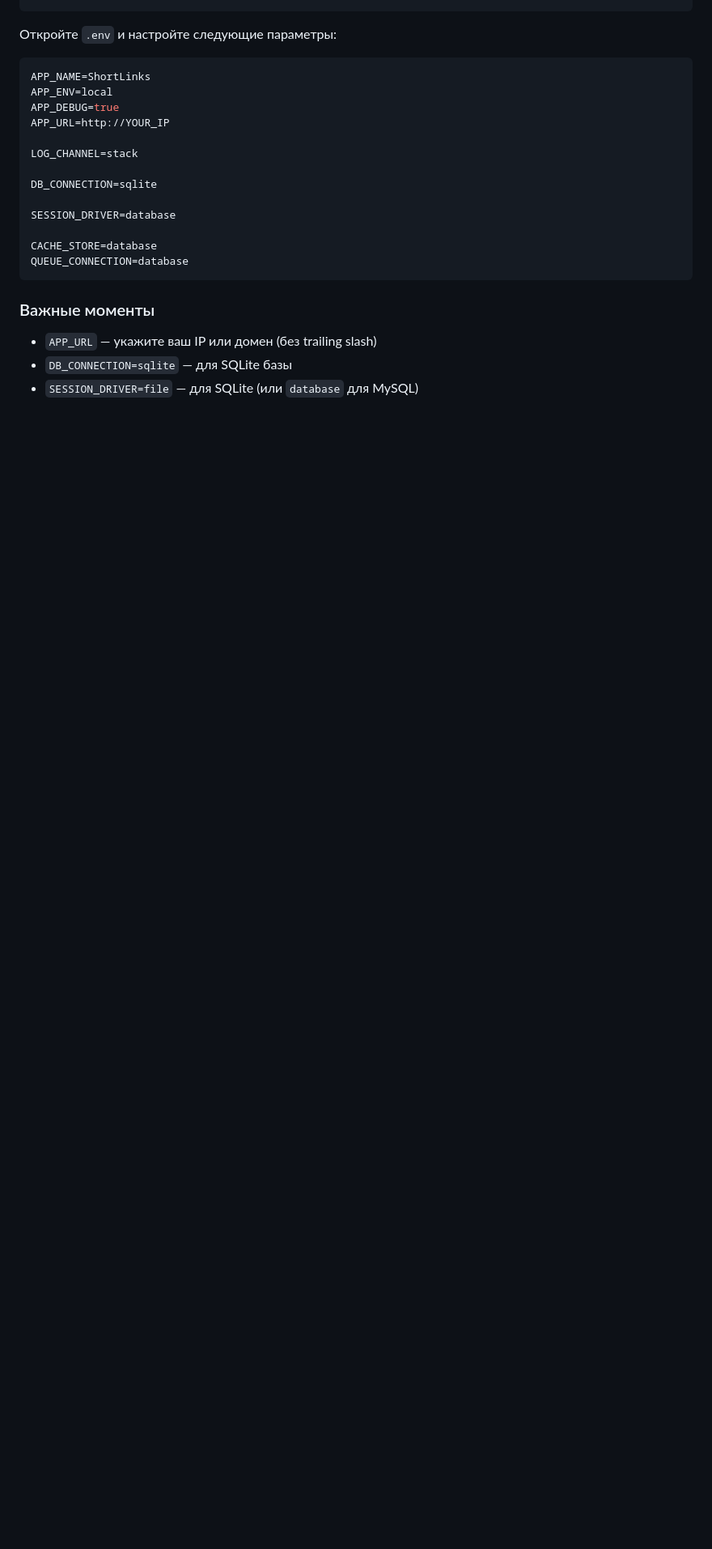
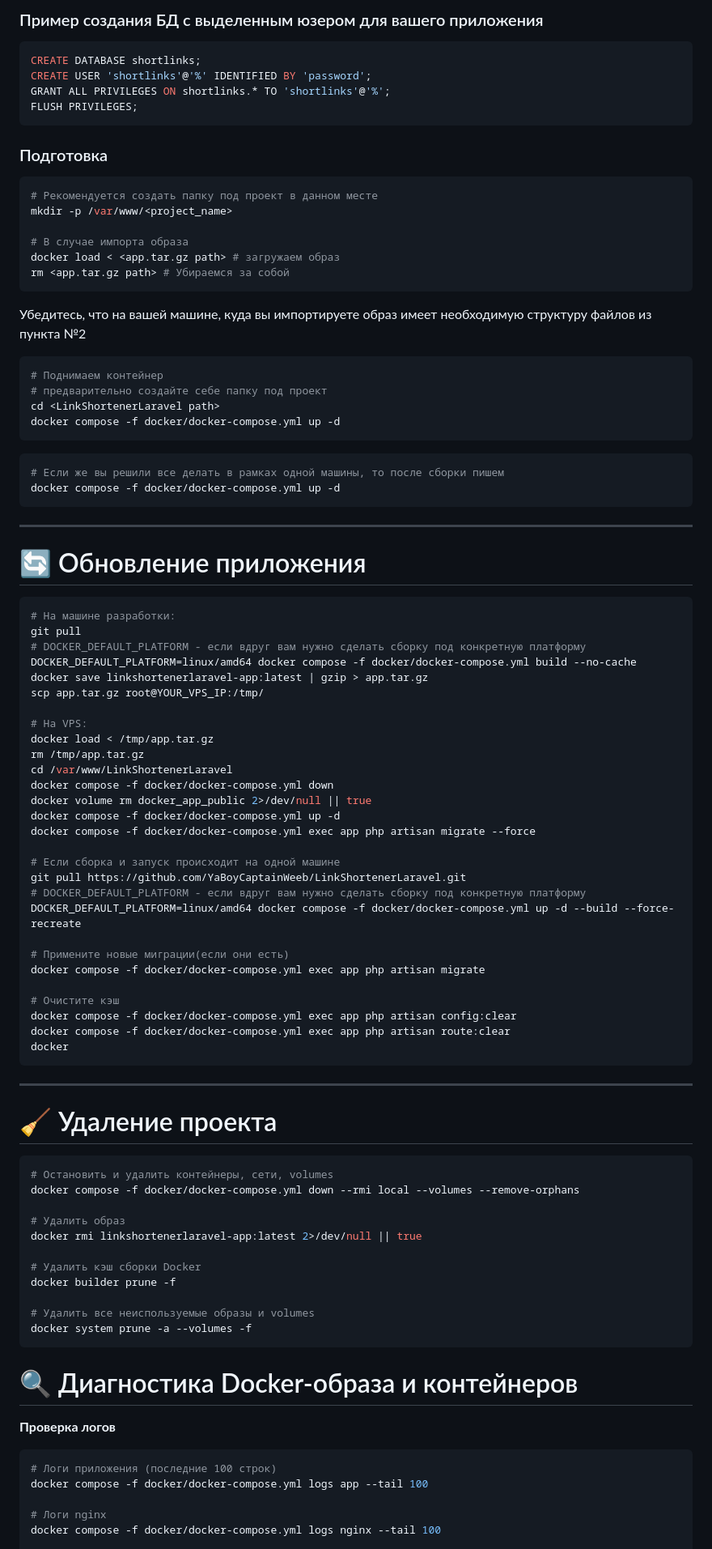
Before and after one commit to YaBoyCaptainWeeb/LinkShortenerLaravel, a Markdown page: readme.md, the part around one of its changes. Shown at 81% size. GitHub-like rendering; blank space fills up the shorter version.

Commit message:
Docker changes

````diff
--- a/readme.md
+++ b/readme.md
@@ -25,26 +101,85 @@ cp .env.example .env
+### Пример создания БД с выделенным юзером для вашего приложения
+```sql
+CREATE DATABASE shortlinks;
+CREATE USER 'shortlinks'@'%' IDENTIFIED BY 'password';
+GRANT ALL PRIVILEGES ON shortlinks.* TO 'shortlinks'@'%';
+FLUSH PRIVILEGES;
+```
+### Подготовка
+```bash
+# Рекомендуется создать папку под проект в данном месте
+mkdir -p /var/www/<project_name>
+
+# В случае импорта образа
+docker load < <app.tar.gz path> # загружаем образ
+rm <app.tar.gz path> # Убираемся за собой
+```
+Убедитесь, что на вашей машине, куда вы импортируете образ имеет необходимую структуру файлов из пункта №2
+```bash
+# Поднимаем контейнер
+# предварительно создайте себе папку под проект
+cd <LinkShortenerLaravel path>
+docker compose -f docker/docker-compose.yml up -d
 ```
 
-Откройте `.env` и настройте следующие параметры:
+```bash
+# Если же вы решили все делать в рамках одной машины, то после сборки пишем
+docker compose -f docker/docker-compose.yml up -d
+```
+---
+# 🔄 Обновление приложения
+```bash
+# На машине разработки:
+git pull
+# DOCKER_DEFAULT_PLATFORM - если вдруг вам нужно сделать сборку под конкретную платформу
+DOCKER_DEFAULT_PLATFORM=linux/amd64 docker compose -f docker/docker-compose.yml build --no-cache
+docker save linkshortenerlaravel-app:latest | gzip > app.tar.gz
+scp app.tar.gz root@YOUR_VPS_IP:/tmp/
 
-```env
-APP_NAME=ShortLinks
-APP_ENV=local
-APP_DEBUG=true
-APP_URL=http://YOUR_IP
+# На VPS:
+docker load < /tmp/app.tar.gz
+rm /tmp/app.tar.gz
+cd /var/www/LinkShortenerLaravel
+docker compose -f docker/docker-compose.yml down
+docker volume rm docker_app_public 2>/dev/null || true
+docker compose -f docker/docker-compose.yml up -d
+docker compose -f docker/docker-compose.yml exec app php artisan migrate --force
 
-LOG_CHANNEL=stack
+# Если сборка и запуск происходит на одной машине
+git pull https://github.com/YaBoyCaptainWeeb/LinkShortenerLaravel.git
+# DOCKER_DEFAULT_PLATFORM - если вдруг вам нужно сделать сборку под конкретную платформу
+DOCKER_DEFAULT_PLATFORM=linux/amd64 docker compose -f docker/docker-compose.yml up -d --build --force-recreate
 
-DB_CONNECTION=sqlite
+# Примените новые миграции(если они есть)
+docker compose -f docker/docker-compose.yml exec app php artisan migrate
 
-SESSION_DRIVER=database
+# Очистите кэш
+docker compose -f docker/docker-compose.yml exec app php artisan config:clear
+docker compose -f docker/docker-compose.yml exec app php artisan route:clear
+docker
+```
+---
+# 🧹 Удаление проекта
+```bash
+# Остановить и удалить контейнеры, сети, volumes
+docker compose -f docker/docker-compose.yml down --rmi local --volumes --remove-orphans
 
-CACHE_STORE=database
-QUEUE_CONNECTION=database
+# Удалить образ
+docker rmi linkshortenerlaravel-app:latest 2>/dev/null || true
+
+# Удалить кэш сборки Docker
+docker builder prune -f
+
+# Удалить все неиспользуемые образы и volumes
+docker system prune -a --volumes -f
 ```
 
-### Важные моменты
+# 🔍 Диагностика Docker-образа и контейнеров
+**Проверка логов**
+```bash
+# Логи приложения (последние 100 строк)
+docker compose -f docker/docker-compose.yml logs app --tail 100
 
-- `APP_URL` — укажите ваш IP или домен (без trailing slash)
-- `DB_CONNECTION=sqlite` — для SQLite базы
-- `SESSION_DRIVER=file` — для SQLite (или `database` для MySQL)
+# Логи nginx
+docker compose -f docker/docker-compose.yml logs nginx --tail 100
 
````
Also changed, not shown: other parts of readme.md (+112 -194 lines).
